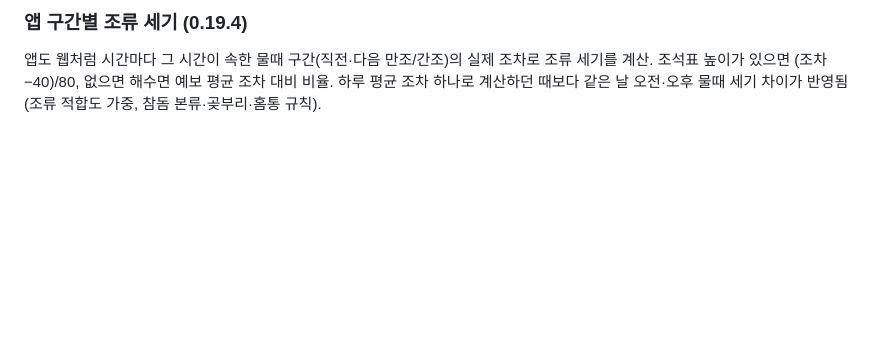
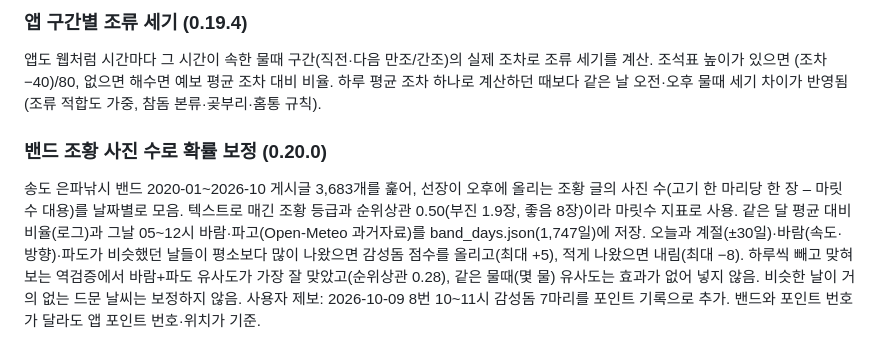
Before and after one commit to boogie23-creator/dudo-fishing, a Markdown page: README.md, the part around the change. Rendered like a GitHub page; blank space fills up the shorter version.

Commit message:
README·ROADMAP: 밴드 조황 사진 수 보정

```diff
--- a/README.md
+++ b/README.md
@@ -224,3 +224,8 @@ points.json의 tideType("ebb" 날물 포인트 / "flood" 들물 포인트)이
 
 ### 앱 구간별 조류 세기 (0.19.4)
 앱도 웹처럼 시간마다 그 시간이 속한 물때 구간(직전·다음 만조/간조)의 실제 조차로 조류 세기를 계산. 조석표 높이가 있으면 (조차−40)/80, 없으면 해수면 예보 평균 조차 대비 비율. 하루 평균 조차 하나로 계산하던 때보다 같은 날 오전·오후 물때 세기 차이가 반영됨(조류 적합도 가중, 참돔 본류·곶부리·홈통 규칙).
+
+### 밴드 조황 사진 수로 확률 보정 (0.20.0)
+송도 은파낚시 밴드 2020-01~2026-10 게시글 3,683개를 훑어, 선장이 오후에 올리는 조황 글의 사진 수(고기 한 마리당 한 장 – 마릿수 대용)를 날짜별로 모음. 텍스트로 매긴 조황 등급과 순위상관 0.50(부진 1.9장, 좋음 8장)이라 마릿수 지표로 사용. 같은 달 평균 대비 비율(로그)과 그날 05~12시 바람·파고(Open-Meteo 과거자료)를 band_days.json(1,747일)에 저장.
+오늘과 계절(±30일)·바람(속도·방향)·파도가 비슷했던 날들이 평소보다 많이 나왔으면 감성돔 점수를 올리고(최대 +5), 적게 나왔으면 내림(최대 −8). 하루씩 빼고 맞혀 보는 역검증에서 바람+파도 유사도가 가장 잘 맞았고(순위상관 0.28), 같은 물때(몇 물) 유사도는 효과가 없어 넣지 않음. 비슷한 날이 거의 없는 드문 날씨는 보정하지 않음.
+사용자 제보: 2026-10-09 8번 10~11시 감성돔 7마리를 포인트 기록으로 추가. 밴드와 포인트 번호가 달라도 앱 포인트 번호·위치가 기준.
```
Also changed, not shown: ROADMAP.md (+1 -0 lines).
